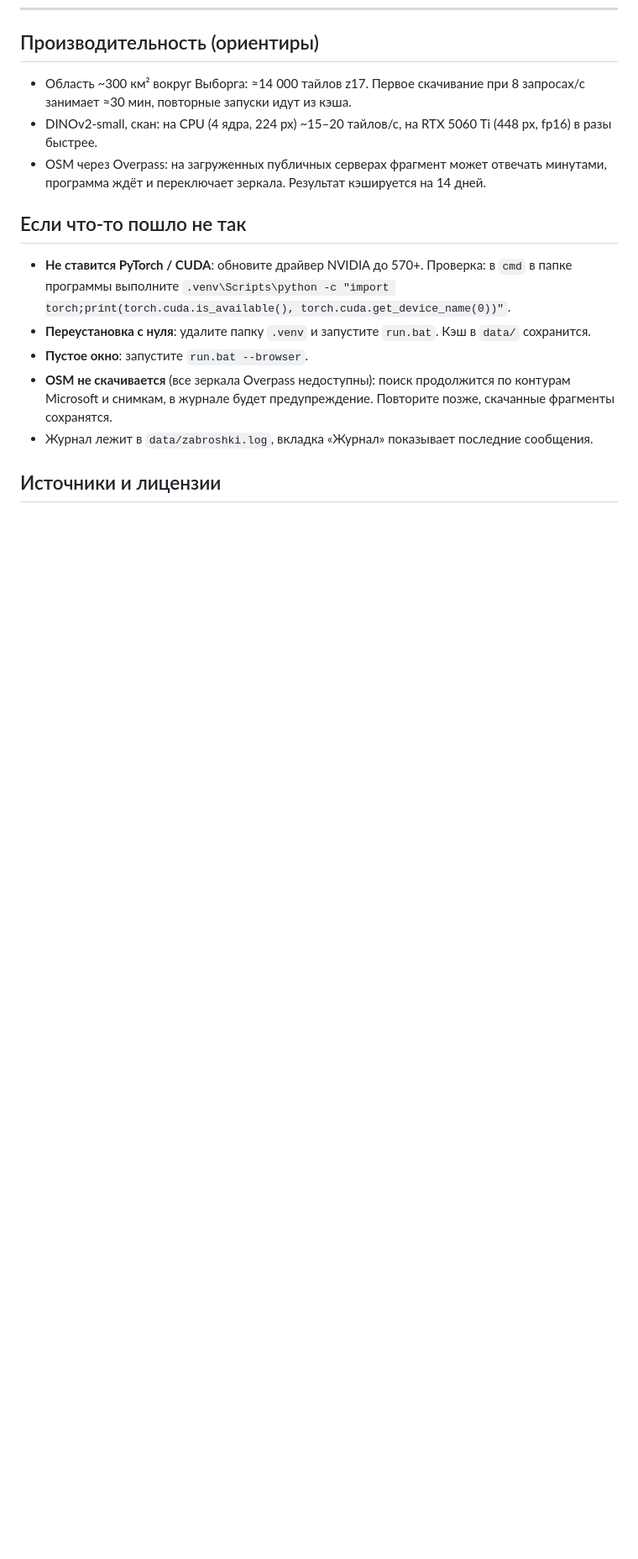
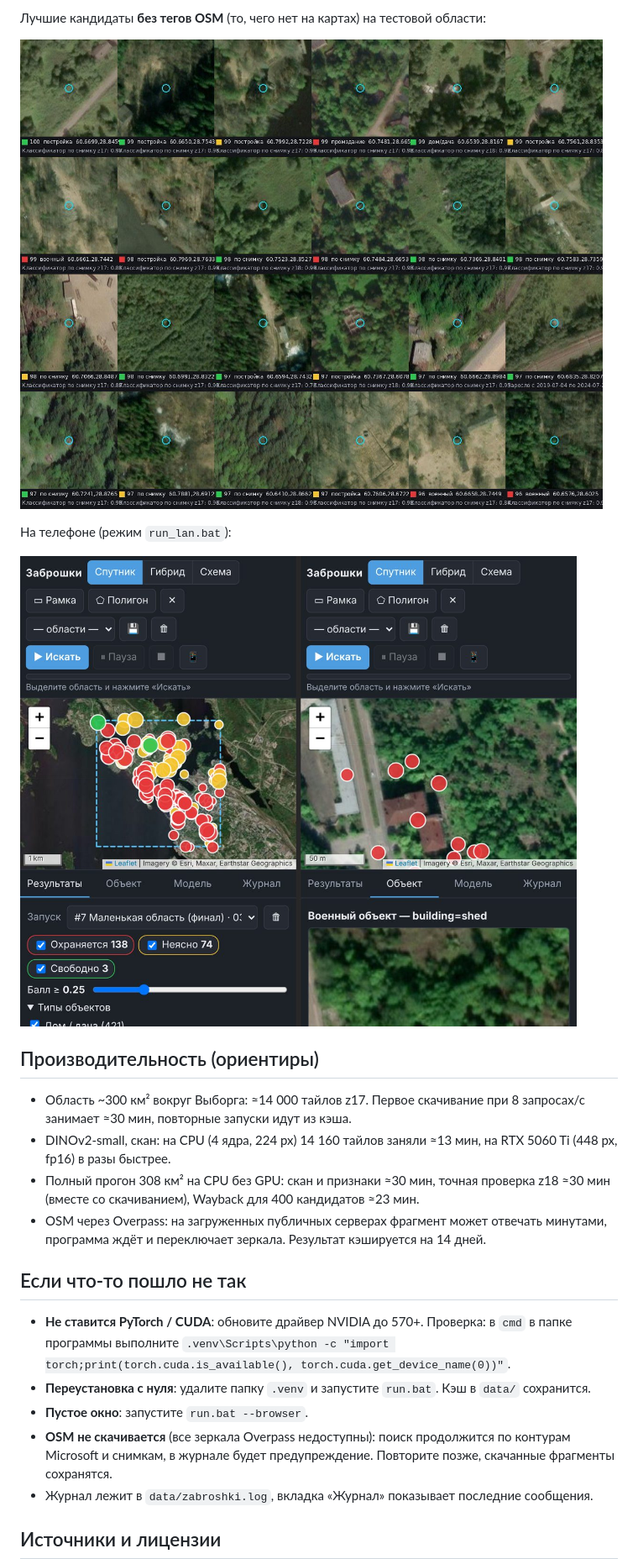
Before and after one commit to ostmat777-png/Claude, a Markdown page: README.md, the part around one of its changes. Shown at 84% size. GitHub-like rendering; pictures changed too: docs/screenshot_phone.jpg (added), docs/top_without_osm_tags.jpg (added); blank space fills up the shorter version.

Commit message:
README: results of the 308 km² Vyborg test run, honest caveats, screenshots
Co-Authored-By: Claude Opus 5.5 <noreply@anthropic.com>

```diff
--- a/README.md
+++ b/README.md
@@ -201,8 +237,18 @@ Google Maps/Earth программа не парсит: это запрещен
+Лучшие кандидаты **без тегов OSM** (то, чего нет на картах) на тестовой области:
+
+![Лучшие кандидаты без тегов OSM](docs/top_without_osm_tags.jpg)
+
+На телефоне (режим `run_lan.bat`):
+
+![Телефон](docs/screenshot_phone.jpg)
+
 ## Производительность (ориентиры)
 
 * Область ~300 км² вокруг Выборга: ≈14 000 тайлов z17. Первое скачивание при 8 запросах/с занимает ≈30 мин,
   повторные запуски идут из кэша.
-* DINOv2-small, скан: на CPU (4 ядра, 224 px) ~15–20 тайлов/с, на RTX 5060 Ti (448 px, fp16) в разы быстрее.
+* DINOv2-small, скан: на CPU (4 ядра, 224 px) 14 160 тайлов заняли ≈13 мин, на RTX 5060 Ti (448 px, fp16) в разы быстрее.
+* Полный прогон 308 км² на CPU без GPU: скан и признаки ≈30 мин, точная проверка z18 ≈30 мин (вместе со скачиванием),
+  Wayback для 400 кандидатов ≈23 мин.
 * OSM через Overpass: на загруженных публичных серверах фрагмент может отвечать минутами, программа ждёт и
   переключает зеркала. Результат кэшируется на 14 дней.
 
```
Also changed, not shown: other parts of README.md (+36 -0 lines), docs/screenshot_detail.jpg, docs/screenshot_map.jpg, docs/screenshot_years.jpg.
